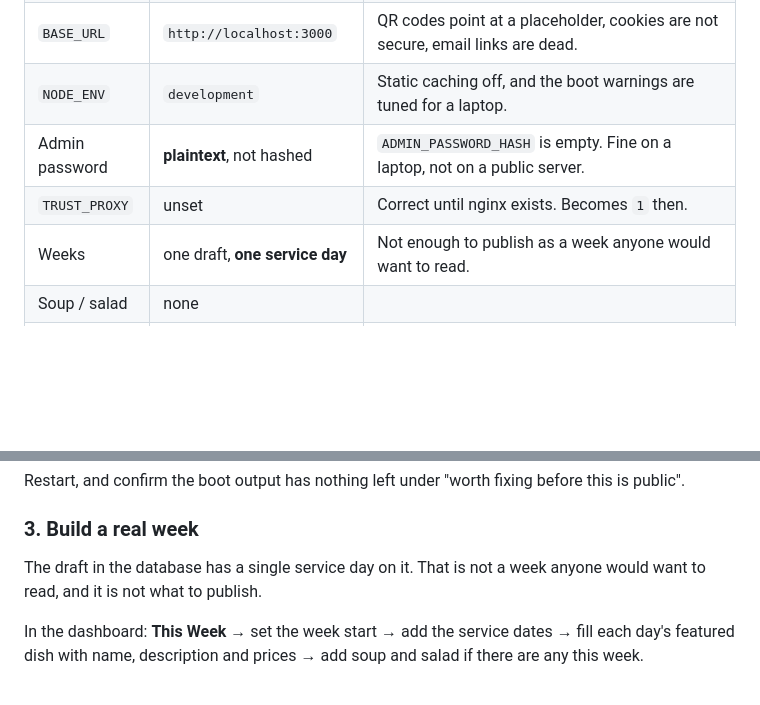
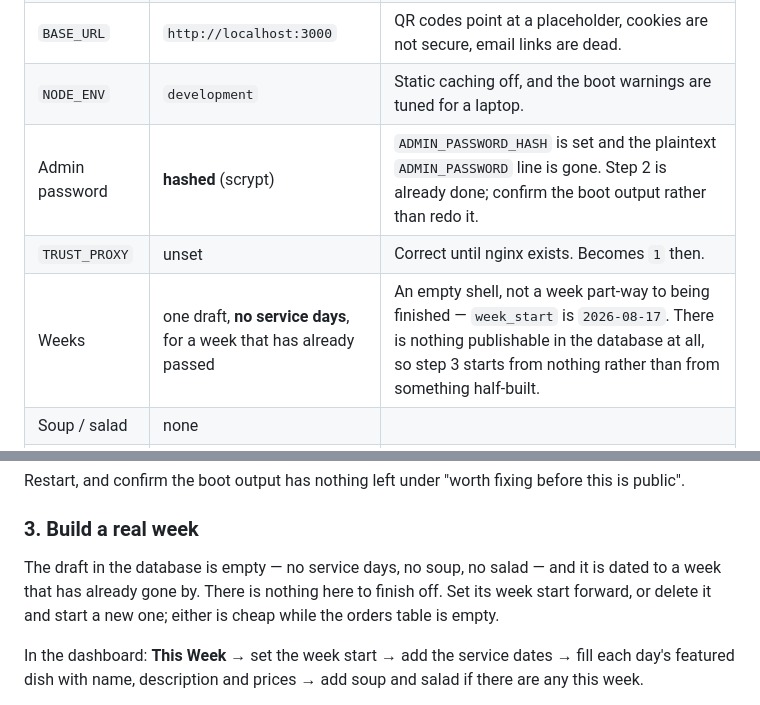
Before and after one commit to A-Theme/dinner-by-derek, a Markdown page: docs/GOING-LIVE.md, 2 parts joined by grey strips. Drawn GitHub-style; blank space fills up the shorter version.

Commit message:
Correct two rows that had gone stale in a day
The snapshot table in GOING-LIVE.md is dated 2026-08-23 and was already wrong
by the afternoon, in the direction that matters: it made the remaining work
look smaller than it is.

The password is hashed. `ADMIN_PASSWORD_HASH` holds an scrypt hash and the
plaintext line is gone, so step 2 is done and the instruction to do it reads
as a redo of something already finished.

The draft week has no service days, not one. "One service day" reads as a
week part-way to being built; it is an empty shell dated to a week that has
already passed, which means step 3 starts from nothing. The same sentence
appeared in step 3 itself and is corrected there too, rather than leaving the
document arguing with its own table.

Re-read from the database and .env, not from the previous version of the
table. The header already says to do that; this is what doing it found.

Co-Authored-By: Claude Opus 5 <noreply@anthropic.com>

```diff
--- a/docs/GOING-LIVE.md
+++ b/docs/GOING-LIVE.md
@@ -34,9 +34,9 @@ Check it again before starting — this is a snapshot, not a guarantee.
 | Domain | `dinnerbyderek.ca`, in Cloudflare | DNS is ready; nothing points anywhere yet. |
 | `BASE_URL` | `http://localhost:3000` | QR codes point at a placeholder, cookies are not secure, email links are dead. |
 | `NODE_ENV` | `development` | Static caching off, and the boot warnings are tuned for a laptop. |
-| Admin password | **plaintext**, not hashed | `ADMIN_PASSWORD_HASH` is empty. Fine on a laptop, not on a public server. |
+| Admin password | **hashed** (scrypt) | `ADMIN_PASSWORD_HASH` is set and the plaintext `ADMIN_PASSWORD` line is gone. Step 2 is already done; confirm the boot output rather than redo it. |
 | `TRUST_PROXY` | unset | Correct until nginx exists. Becomes `1` then. |
-| Weeks | one draft, **one service day** | Not enough to publish as a week anyone would want to read. |
+| Weeks | one draft, **no service days**, for a week that has already passed | An empty shell, not a week part-way to being finished — `week_start` is `2026-08-17`. There is nothing publishable in the database at all, so step 3 starts from nothing rather than from something half-built. |
 | Soup / salad | none | |
 | Standing items | 6, **all unreviewed**; 3 have no description | Other Options is invisible to customers until these are written and ticked. **This is the one blocking item on the list.** |
 | Saved dishes | **817** | A catalogue was imported. The Load picker is live and long, which is why it now sorts by how often a dish has run. |
@@ -91,8 +91,10 @@ before this is public".
 
 ### 3. Build a real week
 
-The draft in the database has a single service day on it. That is not a week
-anyone would want to read, and it is not what to publish.
+The draft in the database is empty — no service days, no soup, no salad — and
+it is dated to a week that has already gone by. There is nothing here to finish
+off. Set its week start forward, or delete it and start a new one; either is
+cheap while the orders table is empty.
 
 In the dashboard: **This Week** → set the week start → add the service dates →
 fill each day's featured dish with name, description and prices → add soup and
```
